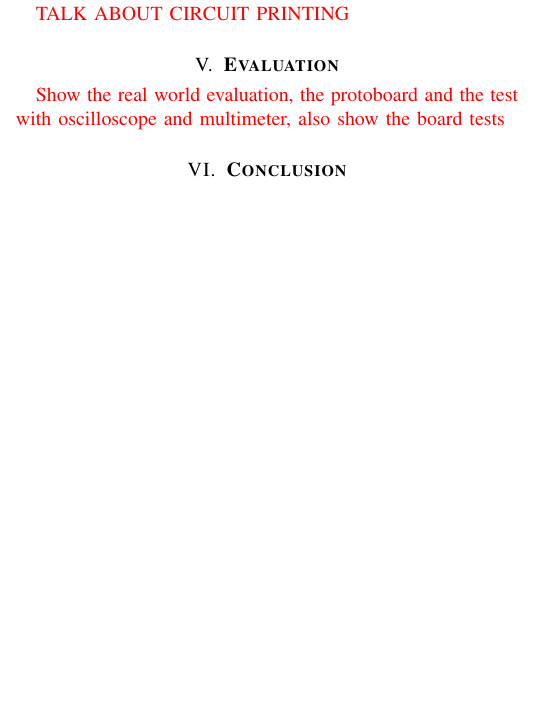
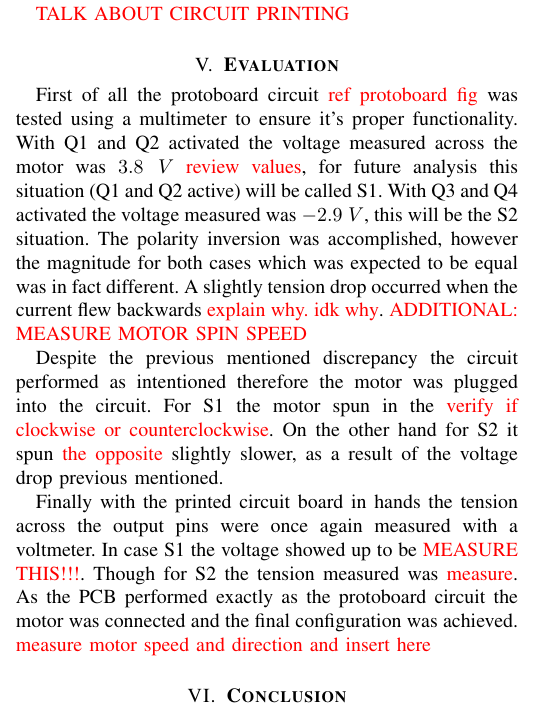
Before and after one commit to Gastd/ce2_project, a LaTeX paper (ce2.tex, which reads Experiments.tex): part of one column of page 1 of 2, cut so that both start at the same text, the shorter picture padded with empty space. Compiled offline with pdfLaTeX.

Commit message:
Experimental section added.

```diff
--- a/Experiments.tex
+++ b/Experiments.tex
@@ -1,3 +1,7 @@
 \section{\textbf{Evaluation}}\label{sec:5}
 
-    \todo{Show the real world evaluation, the protoboard and the test with oscilloscope and multimeter, also show the board tests}
+	First of all the protoboard circuit \todo{ref protoboard fig} was tested using a multimeter to ensure it's proper functionality. With Q1 and Q2 activated the voltage measured across the motor was $3.8\;V$ \todo{review values}, for future analysis this situation (Q1 and Q2 active) will be called S1. With Q3 and Q4 activated the voltage measured was $-2.9\;V$, this will be the S2 situation. The polarity inversion was accomplished, however the magnitude for both cases which was expected to be equal was in fact different. A slightly tension drop occurred when the current flew backwards \todo{explain why. idk why}. \todo{ADDITIONAL: MEASURE MOTOR SPIN SPEED}
+
+	Despite the previous mentioned discrepancy the circuit performed as intentioned therefore the motor was plugged into the circuit. For S1 the motor spun in the \todo{verify if clockwise or counterclockwise}. On the other hand for S2 it spun \todo{the opposite} slightly slower, as a result of the voltage drop previous mentioned.
+
+	Finally with the printed circuit board in hands the tension across the output pins were once again measured with a voltmeter. In case S1 the voltage showed up to be \todo{MEASURE THIS!!!}. Though for S2 the tension measured was \todo{measure}. As the PCB performed exactly as the protoboard circuit the motor was connected and the final configuration was achieved. \todo{measure motor speed and direction and insert here}
```
